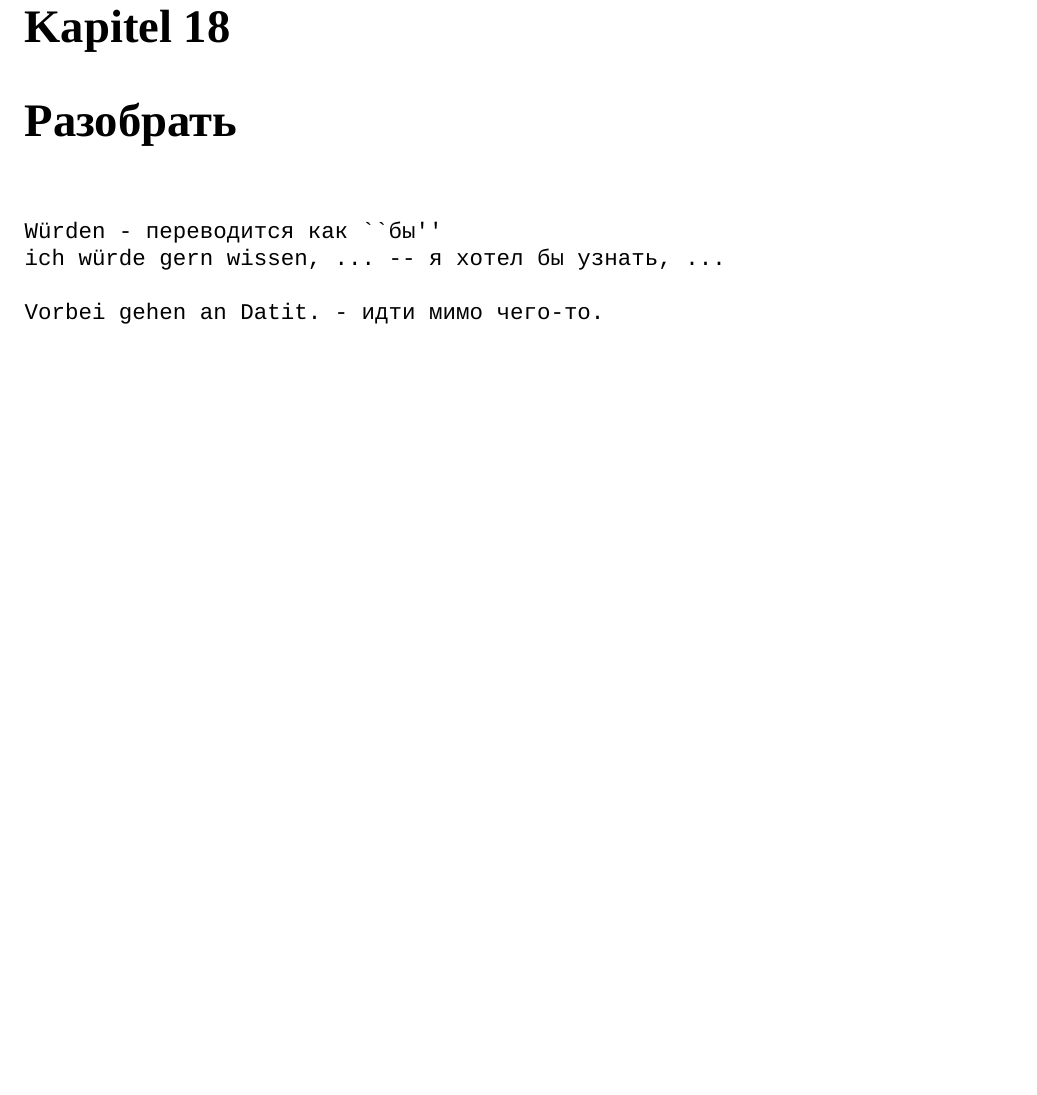
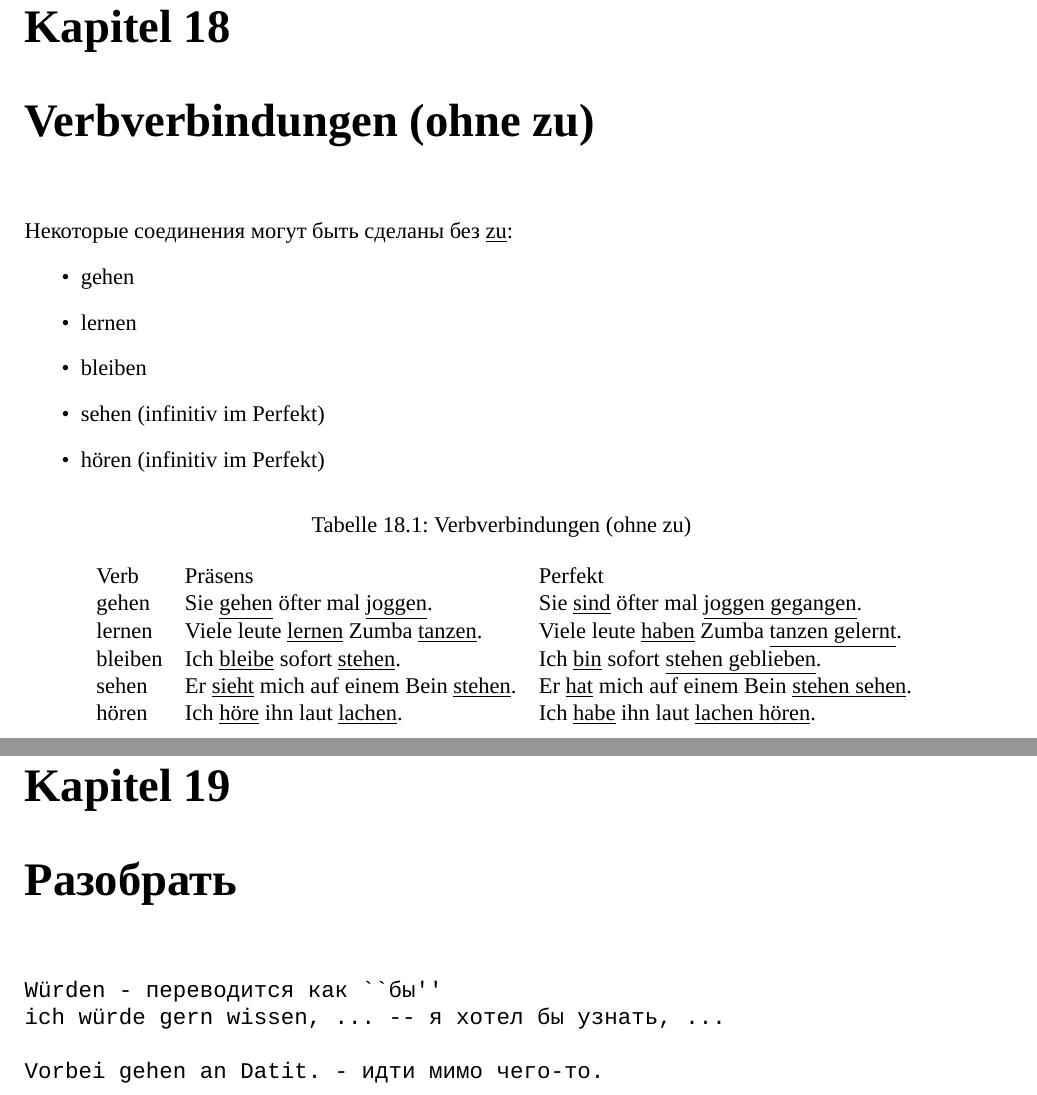
Before and after one commit to petrows/de-Konspekt, a LaTeX document (de-konspekt.tex): part of page 28 of 29 before the commit and two parts of pages 28 and 29 of 30 after it, the two joined at a grey line, cut so that both start at the same text, the shorter picture padded with empty space. Compiled offline with XeLaTeX.

Commit message:
Add Verbverbindungen ohne zu

```diff
--- a/de-konspekt.tex
+++ b/de-konspekt.tex
@@ -471,6 +471,40 @@ Die Einladungen müssen dringend verschikt werden.
 \end{itemize}
 
 % ========================================================================================================
+\chapter{Verbverbindungen (ohne zu)}
+
+Некоторые соединения могут быть сделаны без \satzew{zu}:
+\begin{itemize}
+    \item gehen
+    \item lernen
+    \item bleiben
+    \item sehen (infinitiv im Perfekt)
+    \item hören (infinitiv im Perfekt)
+\end{itemize}
+
+\begin{longtable}{ l l l }
+    \caption{Verbverbindungen (ohne zu)} \label{tab:long} \\
+    Verb &
+    Präsens &
+    Perfekt \\
+    gehen &
+    Sie \satzew{gehen} öfter mal \satzew{joggen}. &
+    Sie \satzew{sind} öfter mal \satzew{joggen gegangen}. \\
+    lernen &
+    Viele leute \satzew{lernen} Zumba \satzew{tanzen}. &
+    Viele leute \satzew{haben} Zumba \satzew{tanzen gelernt}. \\
+    bleiben &
+    Ich \satzew{bleibe} sofort \satzew{stehen}. &
+    Ich \satzew{bin} sofort \satzew{stehen geblieben}. \\
+    sehen &
+    Er \satzew{sieht} mich auf einem Bein \satzew{stehen}. &
+    Er \satzew{hat} mich auf einem Bein \satzew{stehen sehen}. \\
+    hören &
+    Ich \satzew{höre} ihn laut \satzew{lachen}. &
+    Ich \satzew{habe} ihn laut \satzew{lachen hören}. \\
+\end{longtable}
+
+% ========================================================================================================
 \chapter{Разобрать}
 \begin{verbatim}
 Würden - переводится как ``бы''
```
